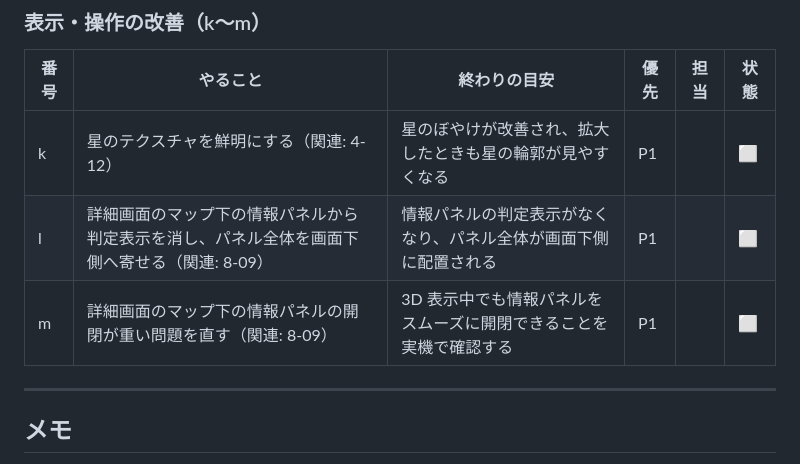
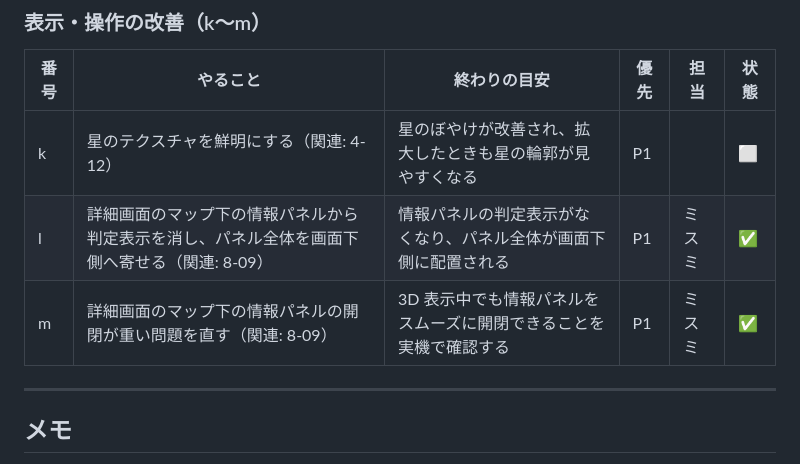
Before and after one commit to jphacks/tkb_2635, a Markdown page: task.md, the part around the change. Rendered like a GitHub page.

Commit message:
task.md の l・m を完了にする
Co-Authored-By: Claude Opus 5.5 <noreply@anthropic.com>

```diff
--- a/task.md
+++ b/task.md
@@ -225,8 +225,8 @@
 | 番号 | やること | 終わりの目安 | 優先 | 担当 | 状態 |
 |---|---|---|---|---|---|
 | k | 星のテクスチャを鮮明にする（関連: 4-12） | 星のぼやけが改善され、拡大したときも星の輪郭が見やすくなる | P1 | | ⬜ |
-| l | 詳細画面のマップ下の情報パネルから判定表示を消し、パネル全体を画面下側へ寄せる（関連: 8-09） | 情報パネルの判定表示がなくなり、パネル全体が画面下側に配置される | P1 | | ⬜ |
-| m | 詳細画面のマップ下の情報パネルの開閉が重い問題を直す（関連: 8-09） | 3D 表示中でも情報パネルをスムーズに開閉できることを実機で確認する | P1 | | ⬜ |
+| l | 詳細画面のマップ下の情報パネルから判定表示を消し、パネル全体を画面下側へ寄せる（関連: 8-09） | 情報パネルの判定表示がなくなり、パネル全体が画面下側に配置される | P1 | ミスミ | ✅ |
+| m | 詳細画面のマップ下の情報パネルの開閉が重い問題を直す（関連: 8-09） | 3D 表示中でも情報パネルをスムーズに開閉できることを実機で確認する | P1 | ミスミ | ✅ |
 
 ---
 
```
